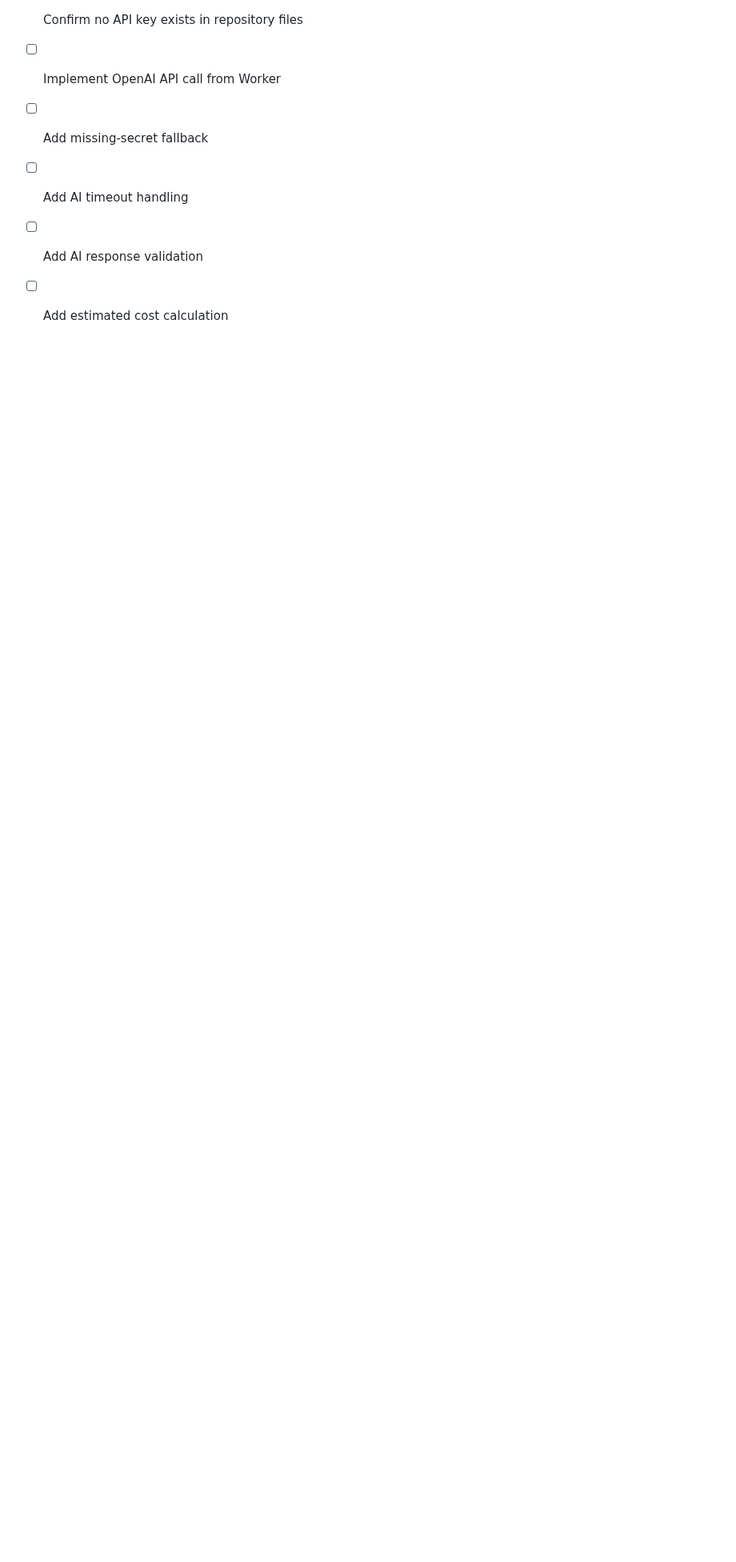
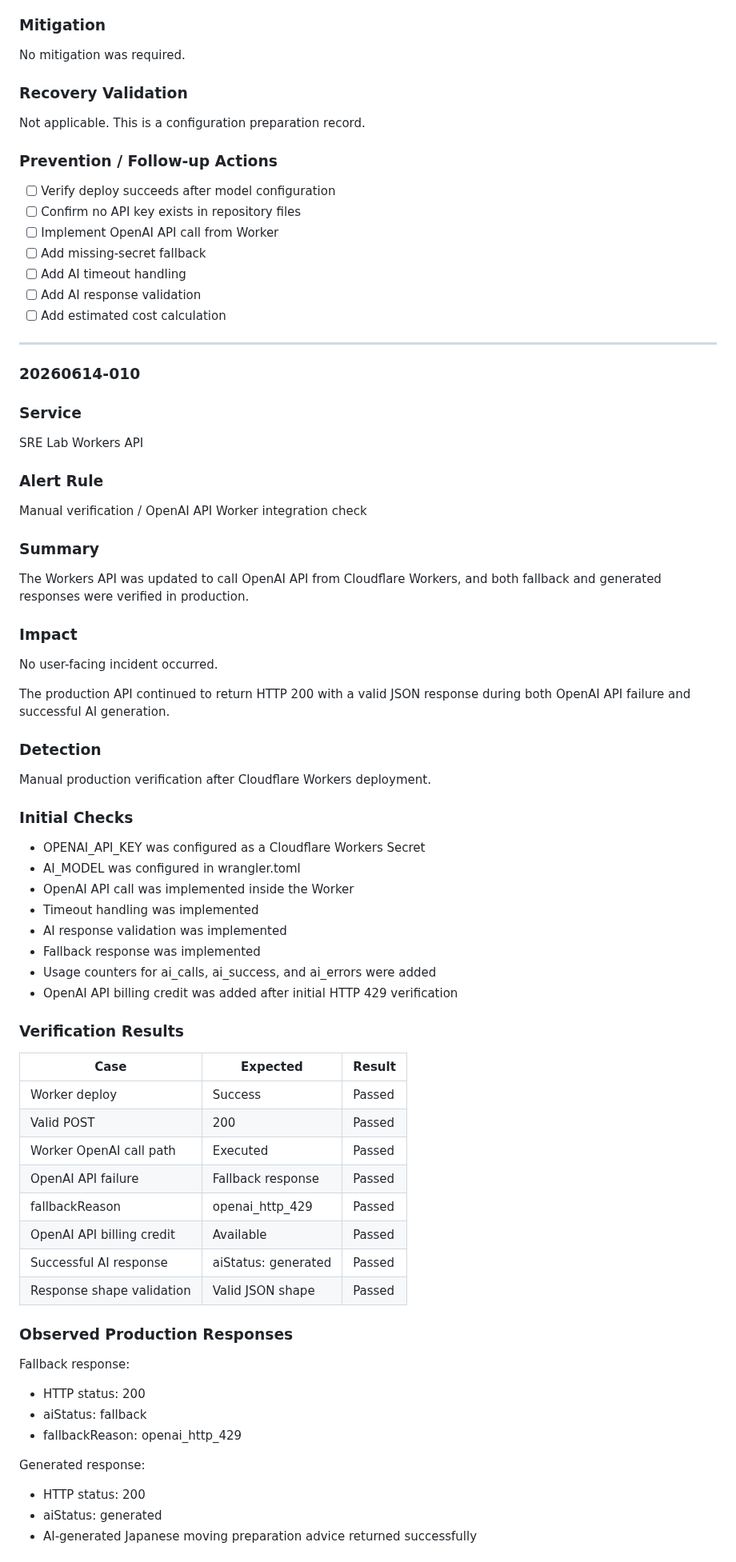
Before and after one commit to YDTNK/sre-lab, a Markdown page: docs/incidents.md, the part around one of its changes. Shown at 80% size. Drawn GitHub-style; blank space fills up the shorter version.

Commit message:
Record OpenAI Worker integration verification

```diff
--- a/docs/incidents.md
+++ b/docs/incidents.md
@@ -901,3 +901,68 @@ Not applicable. This is a configuration preparation record.
 - [ ] Add AI timeout handling
 - [ ] Add AI response validation
 - [ ] Add estimated cost calculation
+
+---
+
+### 20260614-010
+
+### Service
+
+SRE Lab Workers API
+
+### Alert Rule
+
+Manual verification / OpenAI API Worker integration check
+
+### Summary
+
+The Workers API was updated to call OpenAI API from Cloudflare Workers, and both fallback and generated responses were verified in production.
+
+### Impact
+
+No user-facing incident occurred.
+
+The production API continued to return HTTP 200 with a valid JSON response during both OpenAI API failure and successful AI generation.
+
+### Detection
+
+Manual production verification after Cloudflare Workers deployment.
+
+### Initial Checks
+
+- OPENAI_API_KEY was configured as a Cloudflare Workers Secret
+- AI_MODEL was configured in wrangler.toml
+- OpenAI API call was implemented inside the Worker
+- Timeout handling was implemented
+- AI response validation was implemented
+- Fallback response was implemented
+- Usage counters for ai_calls, ai_success, and ai_errors were added
+- OpenAI API billing credit was added after initial HTTP 429 verification
+
+### Verification Results
+
+| Case | Expected | Result |
+|---|---|---|
+| Worker deploy | Success | Passed |
+| Valid POST | 200 | Passed |
+| Worker OpenAI call path | Executed | Passed |
+| OpenAI API failure | Fallback response | Passed |
+| fallbackReason | openai_http_429 | Passed |
+| OpenAI API billing credit | Available | Passed |
+| Successful AI response | aiStatus: generated | Passed |
+| Response shape validation | Valid JSON shape | Passed |
+
+### Observed Production Responses
+
+Fallback response:
+
+- HTTP status: 200
+- aiStatus: fallback
+- fallbackReason: openai_http_429
+
+Generated response:
+
+- HTTP status: 200
+- aiStatus: generated
+- AI-generated Japanese moving preparation advice returned successfully
+
```
Also changed, not shown: other parts of docs/incidents.md (+26 -0 lines).
